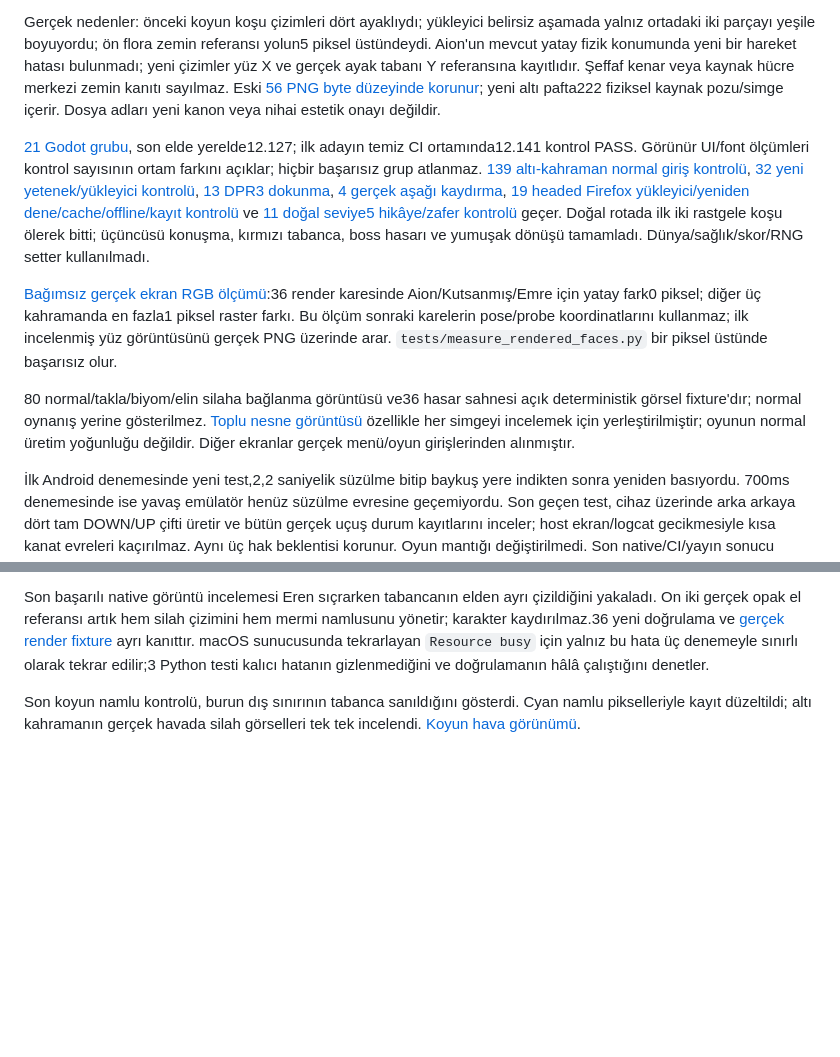
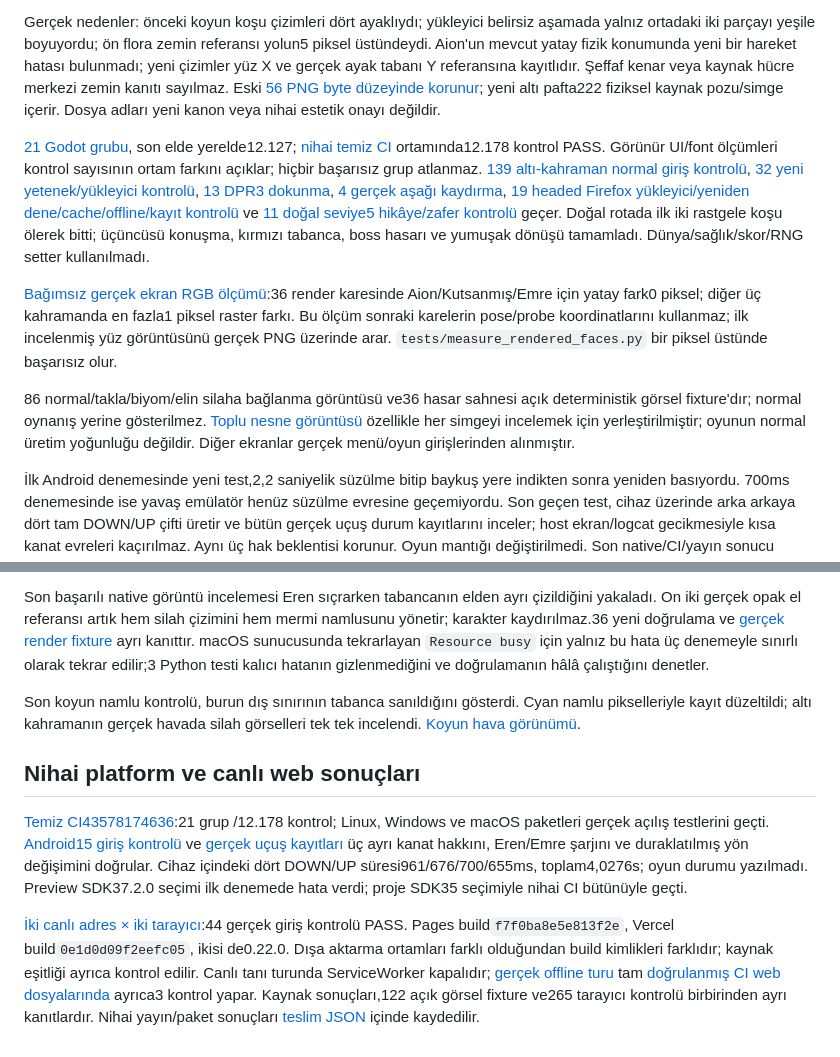
Before and after one commit to kaansavukduran/aion_endless_run, a Markdown page: docs/evidence-v0220/README.md, 2 parts joined by grey strips. Drawn GitHub-style; blank space fills up the shorter version.

Commit message:
Record final0.22.0 platform and live verification before publication [skip ci][skipvercel]

```diff
--- a/docs/evidence-v0220/README.md
+++ b/docs/evidence-v0220/README.md
@@ -4,11 +4,11 @@ Başlangıç temiz main `f2e513a`, Godot4.6.3. Özgün Aion/Kutsanmış/Ömer pa
 
 Gerçek nedenler: önceki koyun koşu çizimleri dört ayaklıydı; yükleyici belirsiz aşamada yalnız ortadaki iki parçayı yeşile boyuyordu; ön flora zemin referansı yolun5 piksel üstündeydi. Aion'un mevcut yatay fizik konumunda yeni bir hareket hatası bulunmadı; yeni çizimler yüz X ve gerçek ayak tabanı Y referansına kayıtlıdır. Şeffaf kenar veya kaynak hücre merkezi zemin kanıtı sayılmaz. Eski [56 PNG byte düzeyinde korunur](art-preservation.json); yeni altı pafta222 fiziksel kaynak pozu/simge içerir. Dosya adları yeni kanon veya nihai estetik onayı değildir.
 
-[21 Godot grubu](source-results.json), son elde yerelde12.127; ilk adayın temiz CI ortamında12.141 kontrol PASS. Görünür UI/font ölçümleri kontrol sayısının ortam farkını açıklar; hiçbir başarısız grup atlanmaz. [139 altı-kahraman normal giriş kontrolü](browser-results.json), [32 yeni yetenek/yükleyici kontrolü](ability-browser-results.json), [13 DPR3 dokunma](touch-results.json), [4 gerçek aşağı kaydırma](swipe-results.json), [19 headed Firefox yükleyici/yeniden dene/cache/offline/kayıt kontrolü](firefox-loader-results.json) ve [11 doğal seviye5 hikâye/zafer kontrolü](natural-results.json) geçer. Doğal rotada ilk iki rastgele koşu ölerek bitti; üçüncüsü konuşma, kırmızı tabanca, boss hasarı ve yumuşak dönüşü tamamladı. Dünya/sağlık/skor/RNG setter kullanılmadı.
+[21 Godot grubu](source-results.json), son elde yerelde12.127; [nihai temiz CI](ci-source-results.json) ortamında12.178 kontrol PASS. Görünür UI/font ölçümleri kontrol sayısının ortam farkını açıklar; hiçbir başarısız grup atlanmaz. [139 altı-kahraman normal giriş kontrolü](browser-results.json), [32 yeni yetenek/yükleyici kontrolü](ability-browser-results.json), [13 DPR3 dokunma](touch-results.json), [4 gerçek aşağı kaydırma](swipe-results.json), [19 headed Firefox yükleyici/yeniden dene/cache/offline/kayıt kontrolü](firefox-loader-results.json) ve [11 doğal seviye5 hikâye/zafer kontrolü](natural-results.json) geçer. Doğal rotada ilk iki rastgele koşu ölerek bitti; üçüncüsü konuşma, kırmızı tabanca, boss hasarı ve yumuşak dönüşü tamamladı. Dünya/sağlık/skor/RNG setter kullanılmadı.
 
 [Bağımsız gerçek ekran RGB ölçümü](rendered-face-review.json):36 render karesinde Aion/Kutsanmış/Emre için yatay fark0 piksel; diğer üç kahramanda en fazla1 piksel raster farkı. Bu ölçüm sonraki karelerin pose/probe koordinatlarını kullanmaz; ilk incelenmiş yüz görüntüsünü gerçek PNG üzerinde arar. `tests/measure_rendered_faces.py` bir piksel üstünde başarısız olur.
 
-80 normal/takla/biyom/elin silaha bağlanma görüntüsü ve36 hasar sahnesi açık deterministik görsel fixture'dır; normal oynanış yerine gösterilmez. [Toplu nesne görüntüsü](screenshots/pickup-review-explicit-fixture.png) özellikle her simgeyi incelemek için yerleştirilmiştir; oyunun normal üretim yoğunluğu değildir. Diğer ekranlar gerçek menü/oyun girişlerinden alınmıştır.
+86 normal/takla/biyom/elin silaha bağlanma görüntüsü ve36 hasar sahnesi açık deterministik görsel fixture'dır; normal oynanış yerine gösterilmez. [Toplu nesne görüntüsü](screenshots/pickup-review-explicit-fixture.png) özellikle her simgeyi incelemek için yerleştirilmiştir; oyunun normal üretim yoğunluğu değildir. Diğer ekranlar gerçek menü/oyun girişlerinden alınmıştır.
 
 İlk Android denemesinde yeni test,2,2 saniyelik süzülme bitip baykuş yere indikten sonra yeniden basıyordu. 700ms denemesinde ise yavaş emülatör henüz süzülme evresine geçemiyordu. Son geçen test, cihaz üzerinde arka arkaya dört tam DOWN/UP çifti üretir ve bütün gerçek uçuş durum kayıtlarını inceler; host ekran/logcat gecikmesiyle kısa kanat evreleri kaçırılmaz. Aynı üç hak beklentisi korunur. Oyun mantığı değiştirilmedi. Son native/CI/yayın sonucu [teslim kaydında](verification.json) ayrı tutulur. İlk loader turu sırasında dışa aktarma klasörü yeniden üretildiği için bu tur geçersizdir; nihai Firefox turu sabit bir çıktı kopyasında19 kontrolü tamamladı.
 
@@ -21,3 +21,9 @@ Fiziksel Poco X7/Firefox, iPhone/Safari ve Xbox/PS donanımı NOT TESTED. Taray
 Son başarılı native görüntü incelemesi Eren sıçrarken tabancanın elden ayrı çizildiğini yakaladı. On iki gerçek opak el referansı artık hem silah çizimini hem mermi namlusunu yönetir; karakter kaydırılmaz.36 yeni doğrulama ve [gerçek render fixture](screenshots/eren-hand-attachment-explicit.png) ayrı kanıttır. macOS sunucusunda tekrarlayan `Resource busy` için yalnız bu hata üç denemeyle sınırlı olarak tekrar edilir;3 Python testi kalıcı hatanın gizlenmediğini ve doğrulamanın hâlâ çalıştığını denetler.
 
 Son koyun namlu kontrolü, burun dış sınırının tabanca sanıldığını gösterdi. Cyan namlu pikselleriyle kayıt düzeltildi; altı kahramanın gerçek havada silah görselleri tek tek incelendi. [Koyun hava görünümü](screenshots/sheep-air-weapon-explicit.png).
+
+## Nihai platform ve canlı web sonuçları
+
+[Temiz CI43578174636](https://github.com/kaansavukduran/aion_endless_run/actions/runs/43578174636):21 grup /12.178 kontrol; Linux, Windows ve macOS paketleri gerçek açılış testlerini geçti. [Android15 giriş kontrolü](android-input-results.json) ve [gerçek uçuş kayıtları](android-owl-flight-states.json) üç ayrı kanat hakkını, Eren/Emre şarjını ve duraklatılmış yön değişimini doğrular. Cihaz içindeki dört DOWN/UP süresi961/676/700/655ms, toplam4,0276s; oyun durumu yazılmadı. Preview SDK37.2.0 seçimi ilk denemede hata verdi; proje SDK35 seçimiyle nihai CI bütünüyle geçti.
+
+[İki canlı adres × iki tarayıcı](live-browser-results.json):44 gerçek giriş kontrolü PASS. Pages build`f7f0ba8e5e813f2e`, Vercel build`0e1d0d09f2eefc05`, ikisi de0.22.0. Dışa aktarma ortamları farklı olduğundan build kimlikleri farklıdır; kaynak eşitliği ayrıca kontrol edilir. Canlı tanı turunda ServiceWorker kapalıdır; [gerçek offline turu](offline-results.json) tam [doğrulanmış CI web dosyalarında](ci-web-artifact.json) ayrıca3 kontrol yapar. Kaynak sonuçları,122 açık görsel fixture ve265 tarayıcı kontrolü birbirinden ayrı kanıtlardır. Nihai yayın/paket sonuçları [teslim JSON](verification.json) içinde kaydedilir.
```
Also changed, not shown: docs/VALIDATION.md (+1 -1 lines), docs/evidence-v0220/RELEASE_NOTES.md (added, +13 -0 lines), docs/evidence-v0220/screenshots/android-eren.png (added), docs/evidence-v0220/screenshots/android-landscape-paused.png (added), docs/evidence-v0220/screenshots/android-normal-fire.png (added), docs/evidence-v0220/screenshots/android-owl-glide.png (added), 10 other files.
